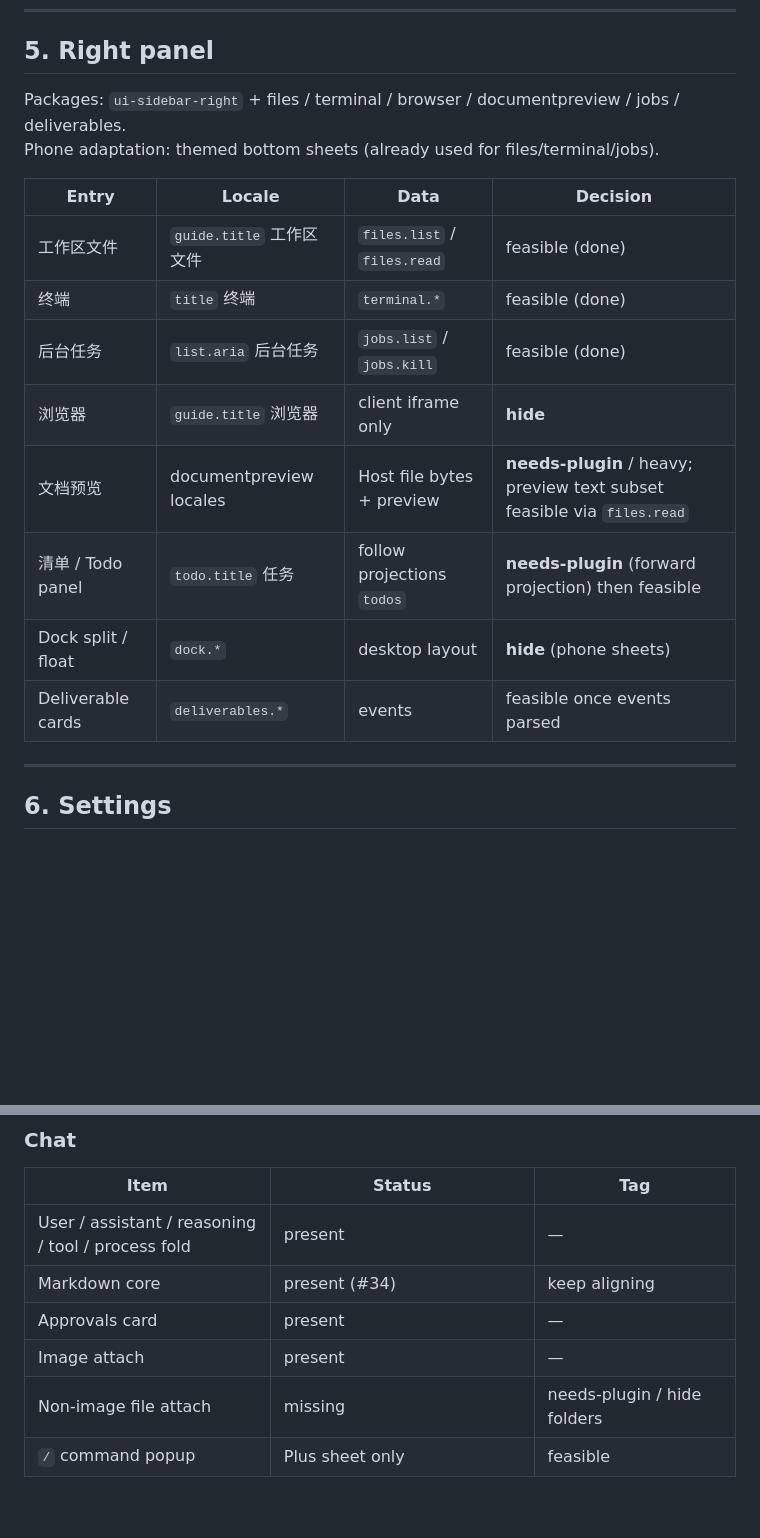
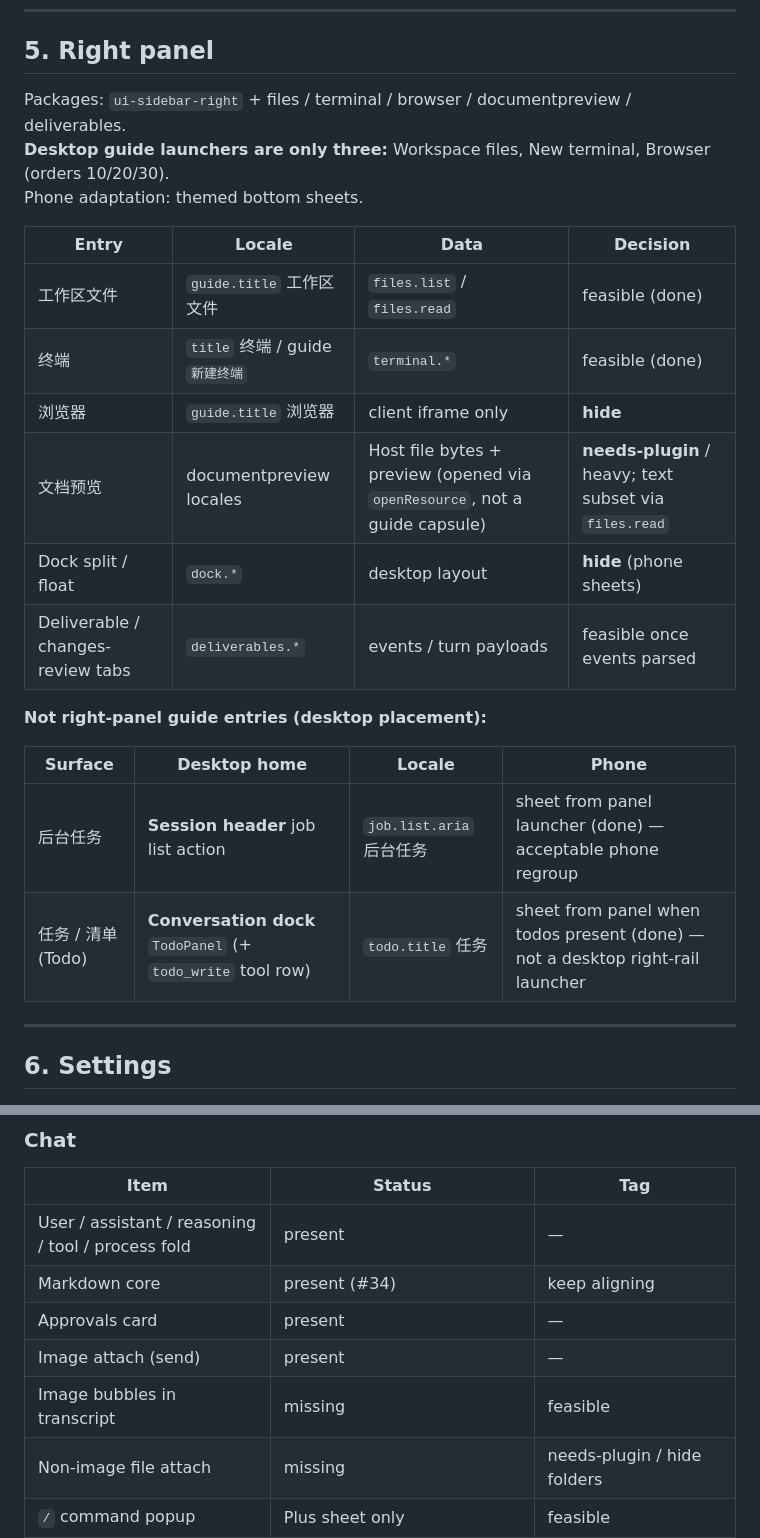
Before and after one commit to minglu6/dsh-android, a Markdown page: docs/desktop-parity.md, 2 parts joined by grey strips. Drawn GitHub-style; blank space fills up the shorter version.

```diff
--- a/docs/desktop-parity.md
+++ b/docs/desktop-parity.md
@@ -186,19 +194,25 @@ Empty: `empty.none` 暂无会话 / `empty.noMatches` 无匹配结果.
 
 ## 5. Right panel
 
-Packages: `ui-sidebar-right` + files / terminal / browser / documentpreview / jobs / deliverables.
-Phone adaptation: themed bottom sheets (already used for files/terminal/jobs).
+Packages: `ui-sidebar-right` + files / terminal / browser / documentpreview / deliverables.
+**Desktop guide launchers are only three:** Workspace files, New terminal, Browser (orders 10/20/30).
+Phone adaptation: themed bottom sheets.
 
 | Entry | Locale | Data | Decision |
 |---|---|---|---|
 | 工作区文件 | `guide.title` 工作区文件 | `files.list` / `files.read` | feasible (done) |
-| 终端 | `title` 终端 | `terminal.*` | feasible (done) |
-| 后台任务 | `list.aria` 后台任务 | `jobs.list` / `jobs.kill` | feasible (done) |
+| 终端 | `title` 终端 / guide `新建终端` | `terminal.*` | feasible (done) |
 | 浏览器 | `guide.title` 浏览器 | client iframe only | **hide** |
-| 文档预览 | documentpreview locales | Host file bytes + preview | **needs-plugin** / heavy; preview text subset feasible via `files.read` |
-| 清单 / Todo panel | `todo.title` 任务 | follow projections `todos` | **needs-plugin** (forward projection) then feasible |
+| 文档预览 | documentpreview locales | Host file bytes + preview (opened via `openResource`, not a guide capsule) | **needs-plugin** / heavy; text subset via `files.read` |
 | Dock split / float | `dock.*` | desktop layout | **hide** (phone sheets) |
-| Deliverable cards | `deliverables.*` | events | feasible once events parsed |
+| Deliverable / changes-review tabs | `deliverables.*` | events / turn payloads | feasible once events parsed |
+
+**Not right-panel guide entries (desktop placement):**
+
+| Surface | Desktop home | Locale | Phone |
+|---|---|---|---|
+| 后台任务 | **Session header** job list action | `job.list.aria` 后台任务 | sheet from panel launcher (done) — acceptable phone regroup |
+| 任务 / 清单 (Todo) | **Conversation dock** `TodoPanel` (+ `todo_write` tool row) | `todo.title` 任务 | sheet from panel when todos present (done) — not a desktop right-rail launcher |
 
 ---
 
@@ -250,7 +264,8 @@ Appearance values from `ui-theme` locales. Performance: `settings.performance.{c
 | User / assistant / reasoning / tool / process fold | present | — |
 | Markdown core | present (#34) | keep aligning |
 | Approvals card | present | — |
-| Image attach | present | — |
+| Image attach (send) | present | — |
+| Image bubbles in transcript | missing | feasible |
 | Non-image file attach | missing | needs-plugin / hide folders |
 | `/` command popup | Plus sheet only | feasible |
 | `@` file/session mentions | placeholder only | needs-plugin |
```
Also changed, not shown: other parts of docs/desktop-parity.md (+26 -15 lines).
